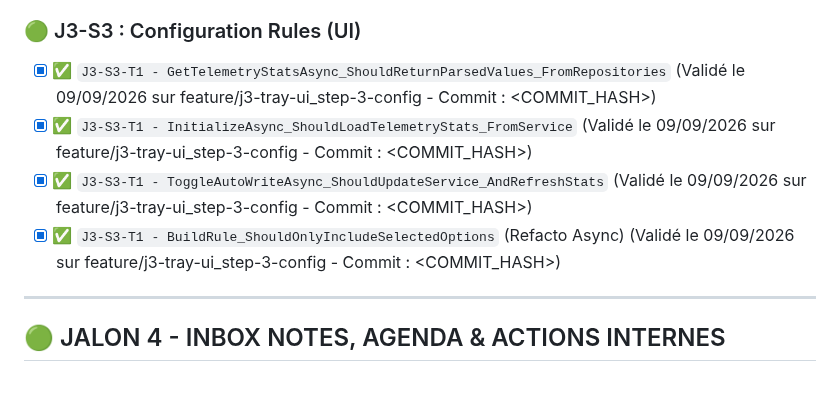
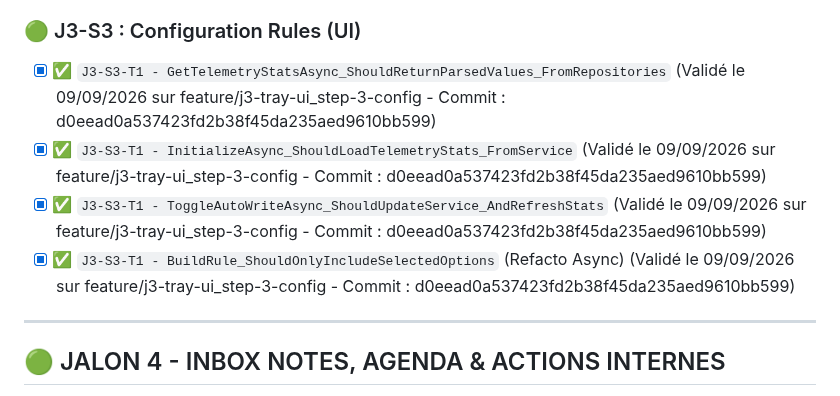
Before and after one commit to vramona/Catamailer, a Markdown page: specs/Specs_Catamailer_Unit_Tests.md, the part around the change. GitHub-like rendering.

Commit message:
docs: Tracabilite de la tache (Code Hash: d0eead0a537423fd2b38f45da235aed9610bb599)

```diff
--- a/specs/Specs_Catamailer_Unit_Tests.md
+++ b/specs/Specs_Catamailer_Unit_Tests.md
@@ -84,10 +84,10 @@ Ce document référence l'intégralité des tests unitaires (TDD) et d'intégrat
 - [x] ✅ `J3-S2-T2-ST2 - BuildRule_ShouldOnlyIncludeSelectedOptions` (Validé le 09/09/2026 sur feature/j3-tray-ui_step-2-quickactions - Commit : 77ab5b1d1b41156996a84ce536280719680f3526)
 
 ### 🟢 J3-S3 : Configuration Rules (UI)
-- [x] ✅ `J3-S3-T1 - GetTelemetryStatsAsync_ShouldReturnParsedValues_FromRepositories` (Validé le 09/09/2026 sur feature/j3-tray-ui_step-3-config - Commit : <COMMIT_HASH>)
-- [x] ✅ `J3-S3-T1 - InitializeAsync_ShouldLoadTelemetryStats_FromService` (Validé le 09/09/2026 sur feature/j3-tray-ui_step-3-config - Commit : <COMMIT_HASH>)
-- [x] ✅ `J3-S3-T1 - ToggleAutoWriteAsync_ShouldUpdateService_AndRefreshStats` (Validé le 09/09/2026 sur feature/j3-tray-ui_step-3-config - Commit : <COMMIT_HASH>)
-- [x] ✅ `J3-S3-T1 - BuildRule_ShouldOnlyIncludeSelectedOptions` (Refacto Async) (Validé le 09/09/2026 sur feature/j3-tray-ui_step-3-config - Commit : <COMMIT_HASH>)
+- [x] ✅ `J3-S3-T1 - GetTelemetryStatsAsync_ShouldReturnParsedValues_FromRepositories` (Validé le 09/09/2026 sur feature/j3-tray-ui_step-3-config - Commit : d0eead0a537423fd2b38f45da235aed9610bb599)
+- [x] ✅ `J3-S3-T1 - InitializeAsync_ShouldLoadTelemetryStats_FromService` (Validé le 09/09/2026 sur feature/j3-tray-ui_step-3-config - Commit : d0eead0a537423fd2b38f45da235aed9610bb599)
+- [x] ✅ `J3-S3-T1 - ToggleAutoWriteAsync_ShouldUpdateService_AndRefreshStats` (Validé le 09/09/2026 sur feature/j3-tray-ui_step-3-config - Commit : d0eead0a537423fd2b38f45da235aed9610bb599)
+- [x] ✅ `J3-S3-T1 - BuildRule_ShouldOnlyIncludeSelectedOptions` (Refacto Async) (Validé le 09/09/2026 sur feature/j3-tray-ui_step-3-config - Commit : d0eead0a537423fd2b38f45da235aed9610bb599)
 
 ---
 
```
Also changed, not shown: specs/ToDoList.md (+1 -1 lines).
